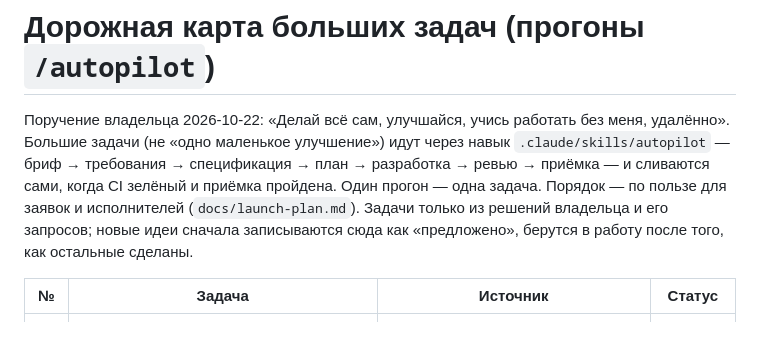
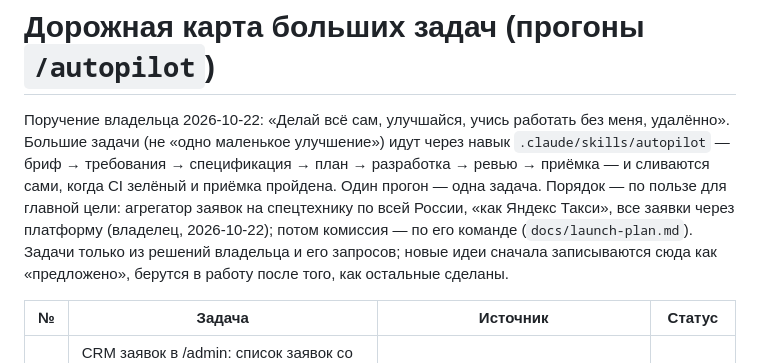
Before and after one commit to maratgalin1986-blip/SpecAI, a Markdown page: docs/roadmap.md, the part around the change. Rendered like a GitHub page; blank space fills up the shorter version.

```diff
--- a/docs/roadmap.md
+++ b/docs/roadmap.md
@@ -3,8 +3,9 @@
 Поручение владельца 2026-10-22: «Делай всё сам, улучшайся, учись работать без меня, удалённо».
 Большие задачи (не «одно маленькое улучшение») идут через навык `.claude/skills/autopilot` —
 бриф → требования → спецификация → план → разработка → ревью → приёмка — и сливаются сами,
-когда CI зелёный и приёмка пройдена. Один прогон — одна задача. Порядок — по пользе для
-заявок и исполнителей (`docs/launch-plan.md`). Задачи только из решений владельца и его
+когда CI зелёный и приёмка пройдена. Один прогон — одна задача. Порядок — по пользе для главной
+цели: агрегатор заявок на спецтехнику по всей России, «как Яндекс Такси», все заявки через
+платформу (владелец, 2026-10-22); потом комиссия — по его команде (`docs/launch-plan.md`). Задачи только из решений владельца и его
 запросов; новые идеи сначала записываются сюда как «предложено», берутся в работу после
 того, как остальные сделаны.
 
```
Also changed, not shown: docs/owner-requests.md (+17 -0 lines).
